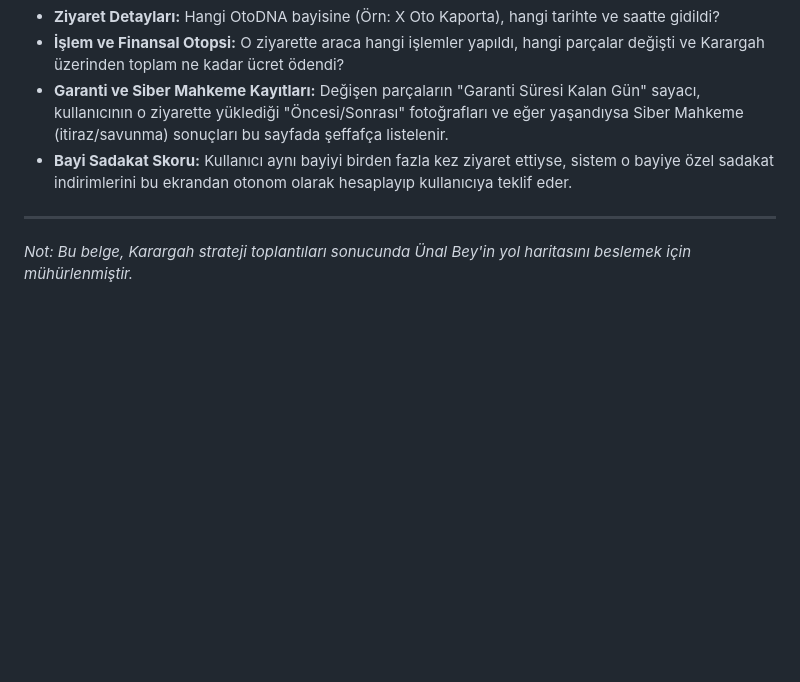
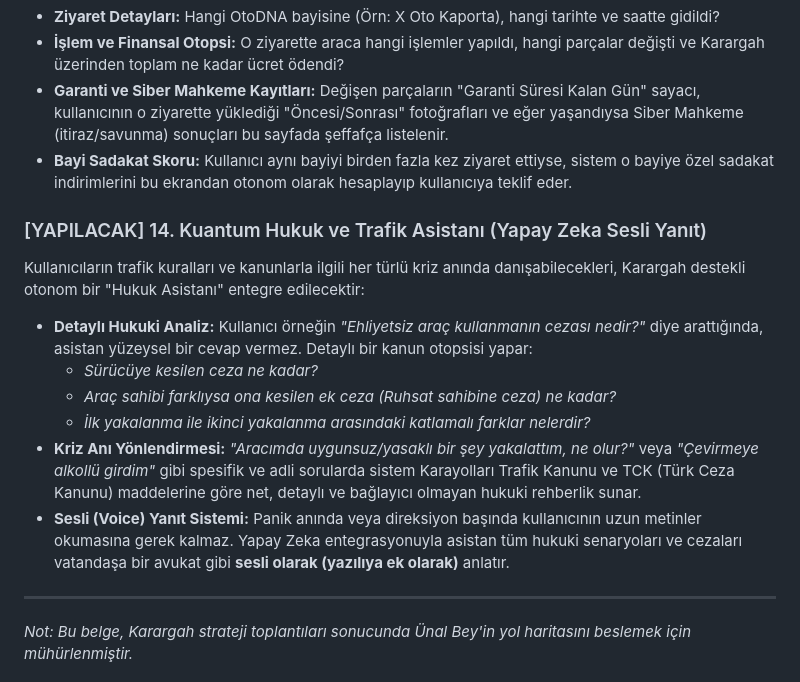
Before and after one commit to hgazicam06-design/OTODNA_CORE, a Markdown page: ARGE_STRATEJI_NOTLARI.md, the part around the change. Drawn GitHub-style; blank space fills up the shorter version.

Commit message:
docs: Kuantum Hukuk ve Trafik Asistanı (Yapay Zeka Sesli Yanıt) eklendi

```diff
--- a/ARGE_STRATEJI_NOTLARI.md
+++ b/ARGE_STRATEJI_NOTLARI.md
@@ -83,5 +83,14 @@ Uygulamada kullanıcının tüm servis ve bayi etkileşimlerini saklayan "Geçmi
 *   **Garanti ve Siber Mahkeme Kayıtları:** Değişen parçaların "Garanti Süresi Kalan Gün" sayacı, kullanıcının o ziyarette yüklediği "Öncesi/Sonrası" fotoğrafları ve eğer yaşandıysa Siber Mahkeme (itiraz/savunma) sonuçları bu sayfada şeffafça listelenir.
 *   **Bayi Sadakat Skoru:** Kullanıcı aynı bayiyi birden fazla kez ziyaret ettiyse, sistem o bayiye özel sadakat indirimlerini bu ekrandan otonom olarak hesaplayıp kullanıcıya teklif eder.
 
+### [YAPILACAK] 14. Kuantum Hukuk ve Trafik Asistanı (Yapay Zeka Sesli Yanıt)
+Kullanıcıların trafik kuralları ve kanunlarla ilgili her türlü kriz anında danışabilecekleri, Karargah destekli otonom bir "Hukuk Asistanı" entegre edilecektir:
+*   **Detaylı Hukuki Analiz:** Kullanıcı örneğin *"Ehliyetsiz araç kullanmanın cezası nedir?"* diye arattığında, asistan yüzeysel bir cevap vermez. Detaylı bir kanun otopsisi yapar:
+    *   *Sürücüye kesilen ceza ne kadar?*
+    *   *Araç sahibi farklıysa ona kesilen ek ceza (Ruhsat sahibine ceza) ne kadar?*
+    *   *İlk yakalanma ile ikinci yakalanma arasındaki katlamalı farklar nelerdir?*
+*   **Kriz Anı Yönlendirmesi:** *"Aracımda uygunsuz/yasaklı bir şey yakalattım, ne olur?"* veya *"Çevirmeye alkollü girdim"* gibi spesifik ve adli sorularda sistem Karayolları Trafik Kanunu ve TCK (Türk Ceza Kanunu) maddelerine göre net, detaylı ve bağlayıcı olmayan hukuki rehberlik sunar.
+*   **Sesli (Voice) Yanıt Sistemi:** Panik anında veya direksiyon başında kullanıcının uzun metinler okumasına gerek kalmaz. Yapay Zeka entegrasyonuyla asistan tüm hukuki senaryoları ve cezaları vatandaşa bir avukat gibi **sesli olarak (yazılıya ek olarak)** anlatır.
+
 ---
 *Not: Bu belge, Karargah strateji toplantıları sonucunda Ünal Bey'in yol haritasını beslemek için mühürlenmiştir.*
```
